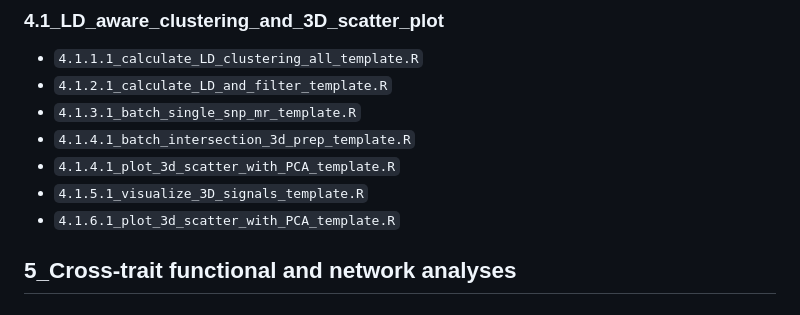
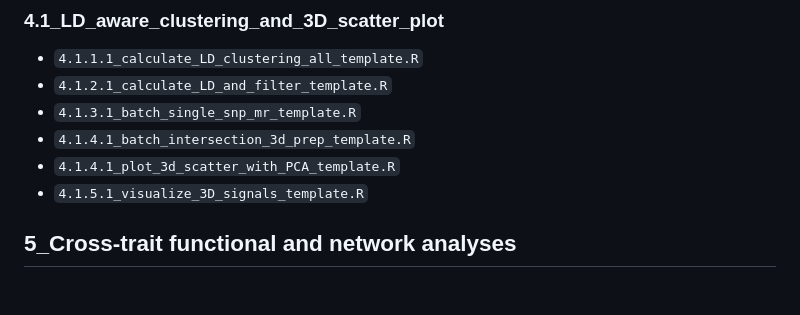
Before and after one commit to yaoxinyaoxinyaoxin/MHC-A2H, a Markdown page: Scripts_Directory_Index.md, the part around the change. GitHub-like rendering.

Commit message:
Remove duplicate 3D scatter plot PCA template
Removed duplicate entry for 3D scatter plot PCA template.

```diff
--- a/Scripts_Directory_Index.md
+++ b/Scripts_Directory_Index.md
@@ -33,7 +33,6 @@ This document provides a comprehensive index of all the analytical scripts withi
 - `4.1.4.1_batch_intersection_3d_prep_template.R`
 - `4.1.4.1_plot_3d_scatter_with_PCA_template.R`
 - `4.1.5.1_visualize_3D_signals_template.R`
-- `4.1.6.1_plot_3d_scatter_with_PCA_template.R`
 
 ## 5_Cross-trait functional and network analyses
 ### 5.1_Cross-trait_GO_and_KEGG_enrichment
```
